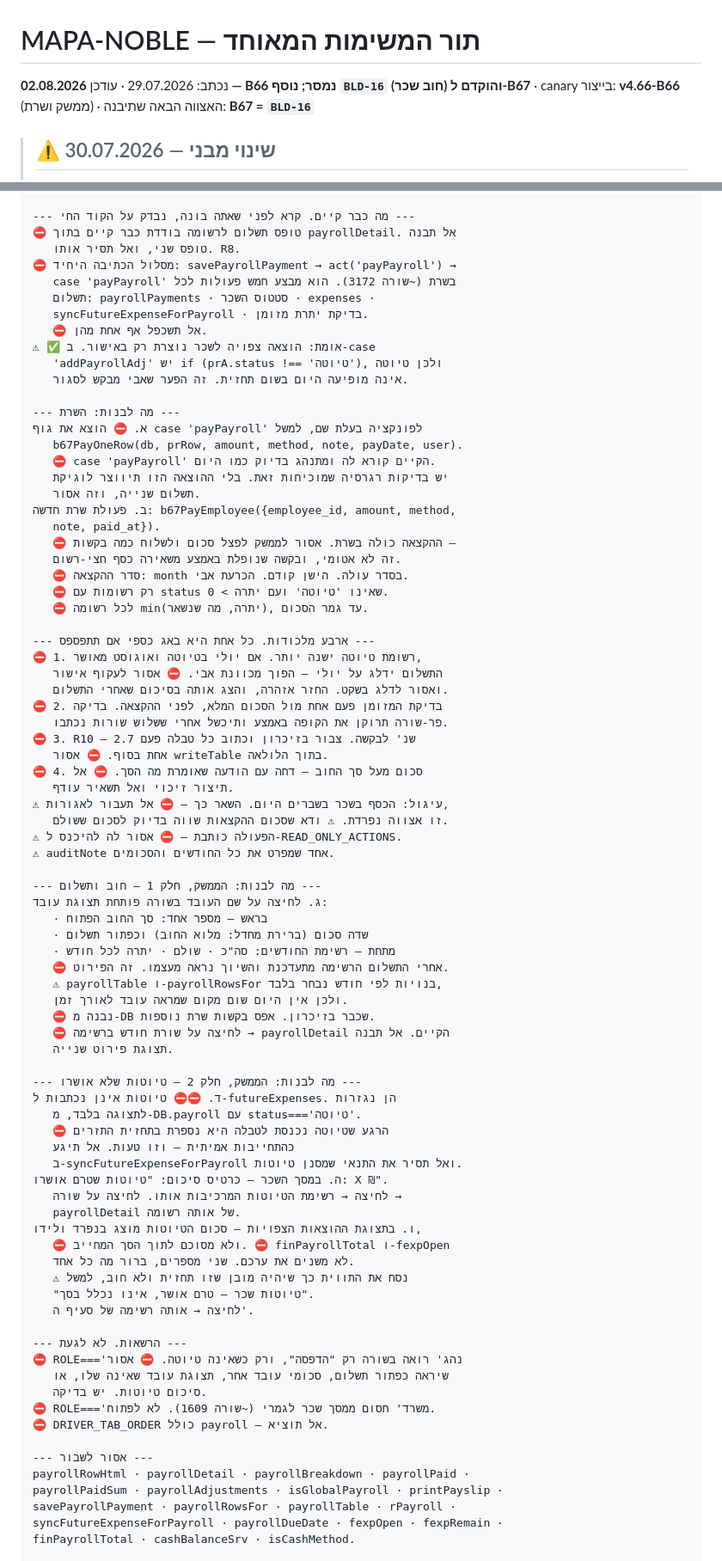
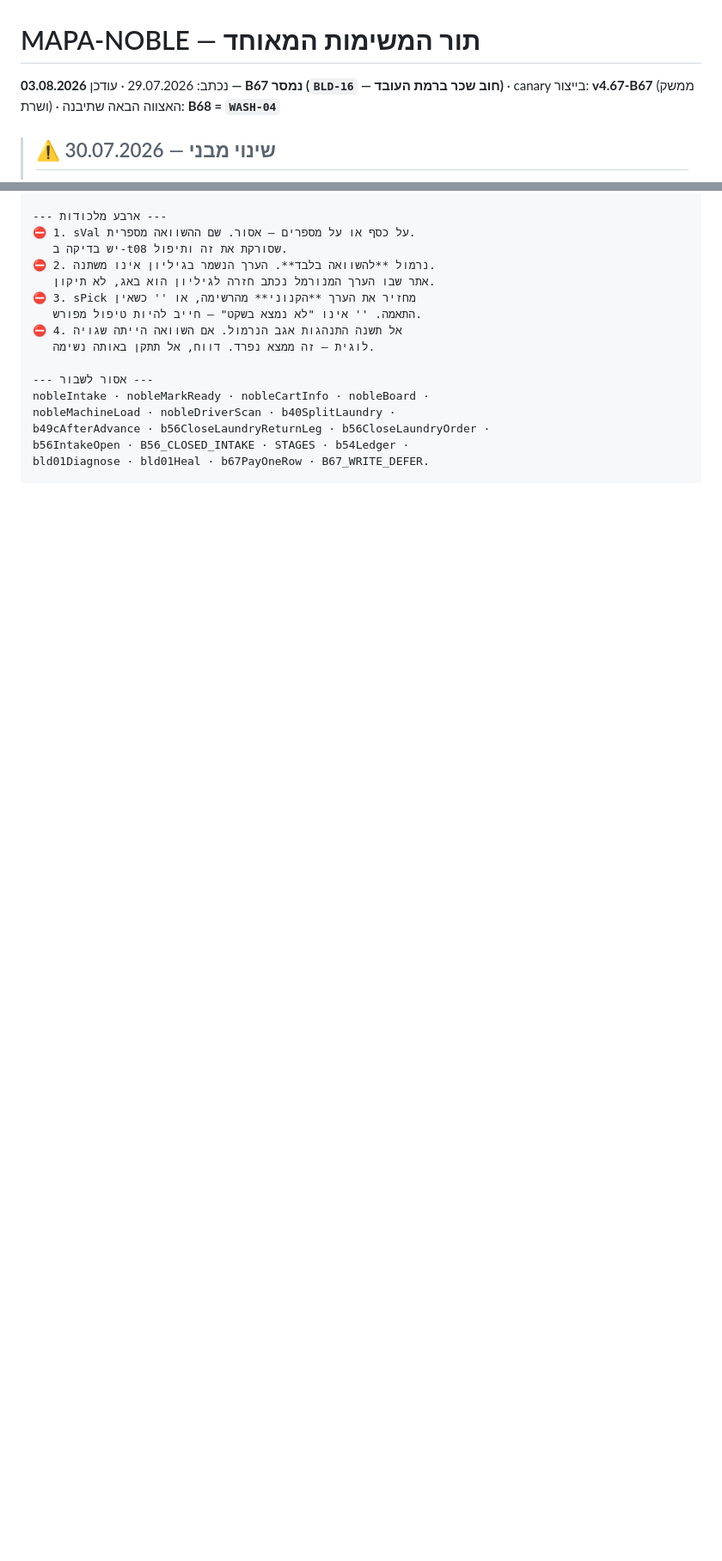
Before and after one commit to aviav4433-cell/mapa-noble, a Markdown page: TASK_QUEUE.md, 2 parts joined by grey strips. Shown at 86% size. Drawn GitHub-style; blank space fills up the shorter version.

```diff
--- a/TASK_QUEUE.md
+++ b/TASK_QUEUE.md
@@ -1,6 +1,6 @@
 # MAPA-NOBLE — תור המשימות המאוחד
 
-נכתב: 29.07.2026 · עודכן **02.08.2026 — B66 נמסר; נוסף `BLD-16` (חוב שכר) והוקדם ל-B67** · canary בייצור: **v4.66-B66** (ממשק ושרת) · האצווה הבאה שתיבנה: **B67 = `BLD-16`**
+נכתב: 29.07.2026 · עודכן **03.08.2026 — B67 נמסר (`BLD-16` — חוב שכר ברמת העובד)** · canary בייצור: **v4.67-B67** (ממשק ושרת) · האצווה הבאה שתיבנה: **B68 = `WASH-04`**
 
 > ## ⚠ שינוי מבני — 30.07.2026
 > **הכלל "פריט אחד לצ'אט" בוטל. הכלל החדש: "אצווה אחת לצ'אט, ואצווה יכולה להכיל כמה פריטים."**
@@ -1247,85 +1283,19 @@ TASK_QUEUE.md מלא (כל פריטי האצווה מסומנים ✅) + HANDOFF
 
---- מה כבר קיים. קרא לפני שאתה בונה, נבדק על הקוד החי ---
-⛔ טופס תשלום לרשומה בודדת כבר קיים בתוך payrollDetail. אל תבנה
-   טופס שני, ואל תסיר אותו. R8.
-⛔ מסלול הכתיבה היחיד: savePayrollPayment → act('payPayroll') →
-   case 'payPayroll' בשרת (~שורה 3172). הוא מבצע חמש פעולות לכל
-   תשלום: payrollPayments · סטטוס השכר · expenses ·
-   syncFutureExpenseForPayroll · בדיקת יתרת מזומן.
-   ⛔ אל תשכפל אף אחת מהן.
-⚠ ✅ אומת: הוצאה צפויה לשכר נוצרת רק באישור. ב-case
-   'addPayrollAdj' יש if (prA.status !== 'טיוטה'), ולכן טיוטה
-   אינה מופיעה היום בשום תחזית. זה הפער שאבי מבקש לסגור.
-
---- מה לבנות: השרת ---
-א. ⛔ הוצא את גוף case 'payPayroll' לפונקציה בעלת שם, למשל
-   b67PayOneRow(db, prRow, amount, method, note, payDate, user).
-   ⛔ case 'payPayroll' הקיים קורא לה ומתנהג בדיוק כמו היום.
-   יש בדיקות רגרסיה שמוכיחות זאת. בלי ההוצאה הזו תיווצר לוגיקת
-   תשלום שנייה, וזה אסור.
-ב. פעולת שרת חדשה: b67PayEmployee({employee_id, amount, method,
-   note, paid_at}).
-   ⛔ ההקצאה כולה בשרת. אסור לממשק לפצל סכום ולשלוח כמה בקשות —
-   זה לא אטומי, ובקשה שנופלת באמצע משאירה כסף חצי-רשום.
-   ⛔ סדר ההקצאה: month בסדר עולה. הישן קודם. הכרעת אבי.
-   ⛔ רק רשומות עם status שאינו 'טיוטה' ועם יתרה > 0.
-   ⛔ לכל רשומה min(יתרה, מה שנשאר), עד גמר הסכום.
-
---- ארבע מלכודות. כל אחת היא באג כספי אם תתפספס ---
-⛔ 1. רשומת טיוטה ישנה יותר. אם יולי בטיוטה ואוגוסט מאושר,
-   התשלום ידלג על יולי — הפוך מכוונת אבי. ⛔ אסור לעקוף אישור
-   ואסור לדלג בשקט. החזר אזהרה, והצג אותה בסיכום שאחרי התשלום.
-⛔ 2. בדיקת המזומן פעם אחת מול הסכום המלא, לפני ההקצאה. בדיקה
-   פר-שורה תרוקן את הקופה באמצע ותיכשל אחרי ששלוש שורות נכתבו.
-⛔ 3. R10 — 2.7 שנ' לבקשה. צבור בזיכרון וכתוב כל טבלה פעם
-   אחת בסוף. ⛔ אסור writeTable בתוך הלולאה.
-⛔ 4. סכום מעל סך החוב — דחה עם הודעה שאומרת מה הסך. ⛔ אל
-   תיצור זיכוי ואל תשאיר עודף.
-⚠ עיגול: הכסף בשכר בשברים היום. השאר כך — ⛔ אל תעבור לאגורות,
-   זו אצווה נפרדת. ⚠ ודא שסכום ההקצאות שווה בדיוק לסכום ששולם.
-⚠ הפעולה כותבת — ⛔ אסור לה להיכנס ל-READ_ONLY_ACTIONS.
-⚠ auditNote אחד שמפרט את כל החודשים והסכומים.
-
---- מה לבנות: הממשק, חלק 1 — חוב ותשלום ---
-ג. לחיצה על שם העובד בשורה פותחת תצוגת עובד:
-   · בראש — מספר אחד: סך החוב הפתוח
-   · שדה סכום (ברירת מחדל: מלוא החוב) וכפתור תשלום
-   · מתחת — רשימת החודשים: סה"כ · שולם · יתרה לכל חודש
-   ⛔ אחרי התשלום הרשימה מתעדכנת והשיוך נראה מעצמו. זה הפירוט.
-   ⚠ payrollTable ו-payrollRowsFor בנויות לפי חודש נבחר בלבד,
-   ולכן אין היום שום מקום שמראה עובד לאורך זמן.
-   ⛔ נבנה מ-DB שכבר בזיכרון. אפס בקשות שרת נוספות.
-   ⛔ לחיצה על שורת חודש ברשימה → payrollDetail הקיים. אל תבנה
-   תצוגת פירוט שנייה.
-
---- מה לבנות: הממשק, חלק 2 — טיוטות שלא אושרו ---
-ד. ⛔⛔ טיוטות אינן נכתבות ל-futureExpenses. הן נגזרות
-   לתצוגה בלבד, מ-DB.payroll עם status==='טיוטה'.
-   ⛔ הרגע שטיוטה נכנסת לטבלה היא נספרת בתחזית התזרים
-   כהתחייבות אמיתית — וזו טעות. אל תיגע
-   ב-syncFutureExpenseForPayroll ואל תסיר את התנאי שמסנן טיוטות.
-ה. במסך השכר — כרטיס סיכום: "טיוטות שטרם אושרו: X ₪".
-   לחיצה → רשימת הטיוטות המרכיבות אותו. לחיצה על שורה →
-   payrollDetail של אותה רשומה.
-ו. בתצוגת ההוצאות הצפויות — סכום הטיוטות מוצג בנפרד ולידו,
-   ⛔ ולא מסוכם לתוך הסך המחייב. ⛔ finPayrollTotal ו-fexpOpen
-   לא משנים את ערכם. שני מספרים, ברור מה כל אחד.
-   ⚠ נסח את התווית כך שיהיה מובן שזו תחזית ולא חוב, למשל
-   "טיוטות שכר — טרם אושר, אינו נכלל בסך".
-   לחיצה → אותה רשימה של סעיף ה'.
-
---- הרשאות. לא לגעת ---
-⛔ ROLE==='נהג' רואה בשורה רק "הדפסה", ורק כשאינה טיוטה. ⛔ אסור
-   שיראה כפתור תשלום, סכומי עובד אחר, תצוגת עובד שאינה שלו, או
-   סיכום טיוטות. יש בדיקה.
-⛔ ROLE==='משרד' חסום ממסך שכר לגמרי (~שורה 1609). לא לפתוח.
-⛔ DRIVER_TAB_ORDER כולל payroll — אל תוציא.
+--- ארבע מלכודות ---
+⛔ 1. sVal על כסף או על מספרים — אסור. שם ההשוואה מספרית.
+   יש בדיקה ב-t08 שסורקת את זה ותיפול.
+⛔ 2. נרמול **להשוואה בלבד**. הערך הנשמר בגיליון אינו משתנה.
+   אתר שבו הערך המנורמל נכתב חזרה לגיליון הוא באג, לא תיקון.
+⛔ 3. sPick מחזיר את הערך **הקנוני** מהרשימה, או '' כשאין
+   התאמה. '' אינו "לא נמצא בשקט" — חייב להיות טיפול מפורש.
+⛔ 4. אל תשנה התנהגות אגב הנרמול. אם השוואה הייתה שגויה
+   לוגית — זה ממצא נפרד. דווח, אל תתקן באותה נשימה.
 
 --- אסור לשבור ---
-payrollRowHtml · payrollDetail · payrollBreakdown · payrollPaid ·
-payrollPaidSum · payrollAdjustments · isGlobalPayroll · printPayslip ·
-savePayrollPayment · payrollRowsFor · payrollTable · rPayroll ·
-syncFutureExpenseForPayroll · payrollDueDate · fexpOpen · fexpRemain ·
-finPayrollTotal · cashBalanceSrv · isCashMethod.
+nobleIntake · nobleMarkReady · nobleCartInfo · nobleBoard ·
+nobleMachineLoad · nobleDriverScan · b40SplitLaundry ·
+b49cAfterAdvance · b56CloseLaundryReturnLeg · b56CloseLaundryOrder ·
+b56IntakeOpen · B56_CLOSED_INTAKE · STAGES · b54Ledger ·
+bld01Diagnose · bld01Heal · b67PayOneRow · B67_WRITE_DEFER.
 
 --- בדיקות חובה ---
```
Also changed, not shown: other parts of TASK_QUEUE.md (+81 -53 lines).
